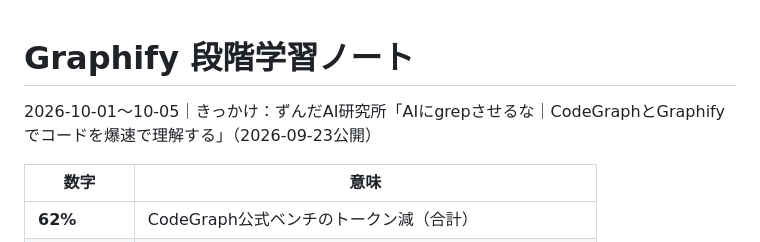
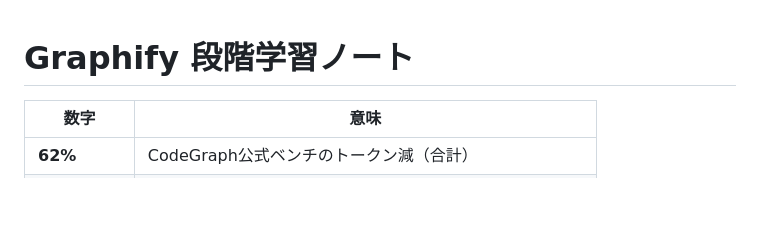
Before and after one commit to chiba-prh/graphify-notes, a Markdown page: README.md, the part around the change. Drawn GitHub-style; blank space fills up the shorter version.

Commit message:
docs: 冒頭のきっかけ行を削除
Co-Authored-By: Claude Opus 5.5 (1M context) <noreply@anthropic.com>

```diff
--- a/README.md
+++ b/README.md
@@ -1,6 +1,4 @@
 # Graphify 段階学習ノート
-
-2026-10-01〜10-05｜きっかけ：ずんだAI研究所「AIにgrepさせるな｜CodeGraphとGraphifyでコードを爆速で理解する」（2026-09-23公開）
 
 | 数字 | 意味 |
 |---|---|
```
